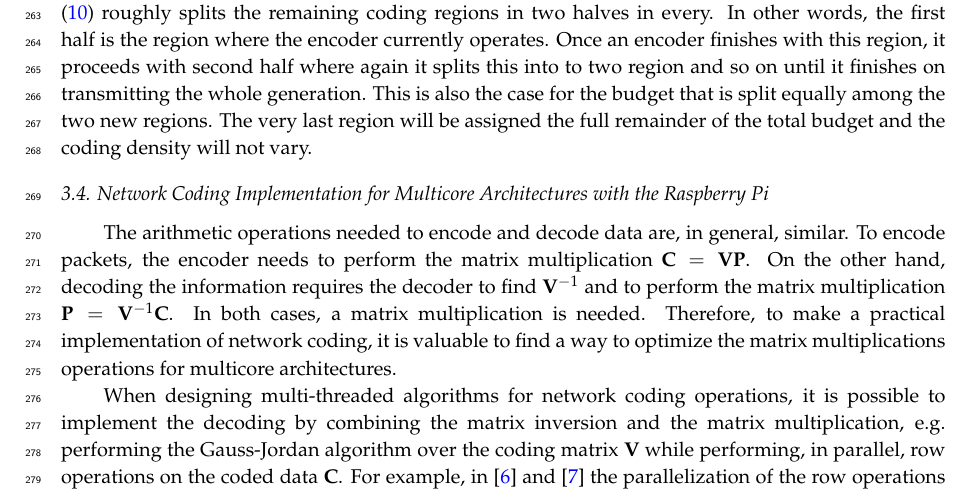
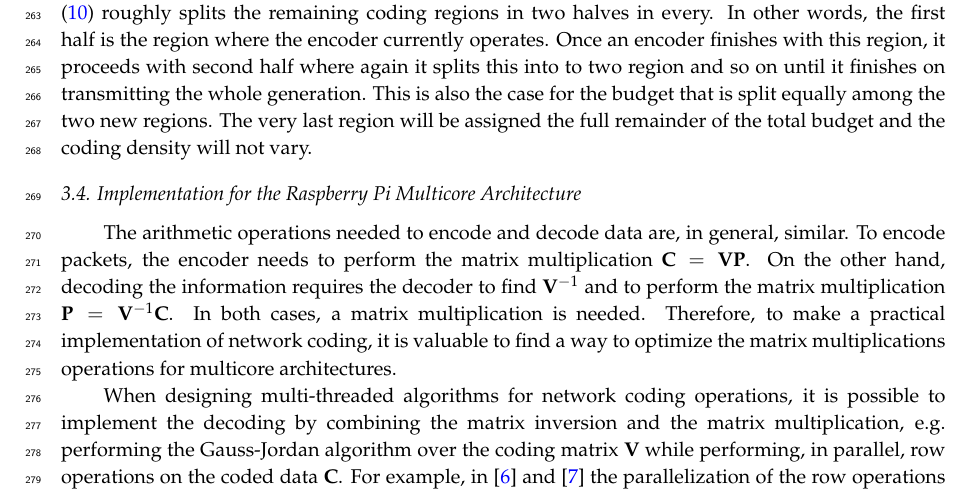
Before and after one commit to nestorjhernandezm/raspi-journal-part-2-coding-schemes, a LaTeX paper (raspi_journal.tex, which reads schemes.tex): part of page 9 of 14, cut so that both start at the same text. Compiled offline with pdfLaTeX.

Commit message:
Some changes

```diff
--- a/schemes.tex
+++ b/schemes.tex
@@ -404,8 +404,7 @@ also the case for the budget that is split equally among the two new
 regions. The very last region will be assigned the full remainder of
 the total budget and the coding density will not vary.
 
-\subsection{Network Coding Implementation for Multicore Architectures with
-the Raspberry Pi}
+\subsection{Implementation for the Raspberry Pi Multicore Architecture}
 \label{sub:implementation-multicore}
 
 The arithmetic operations needed to encode and decode data are,
```
